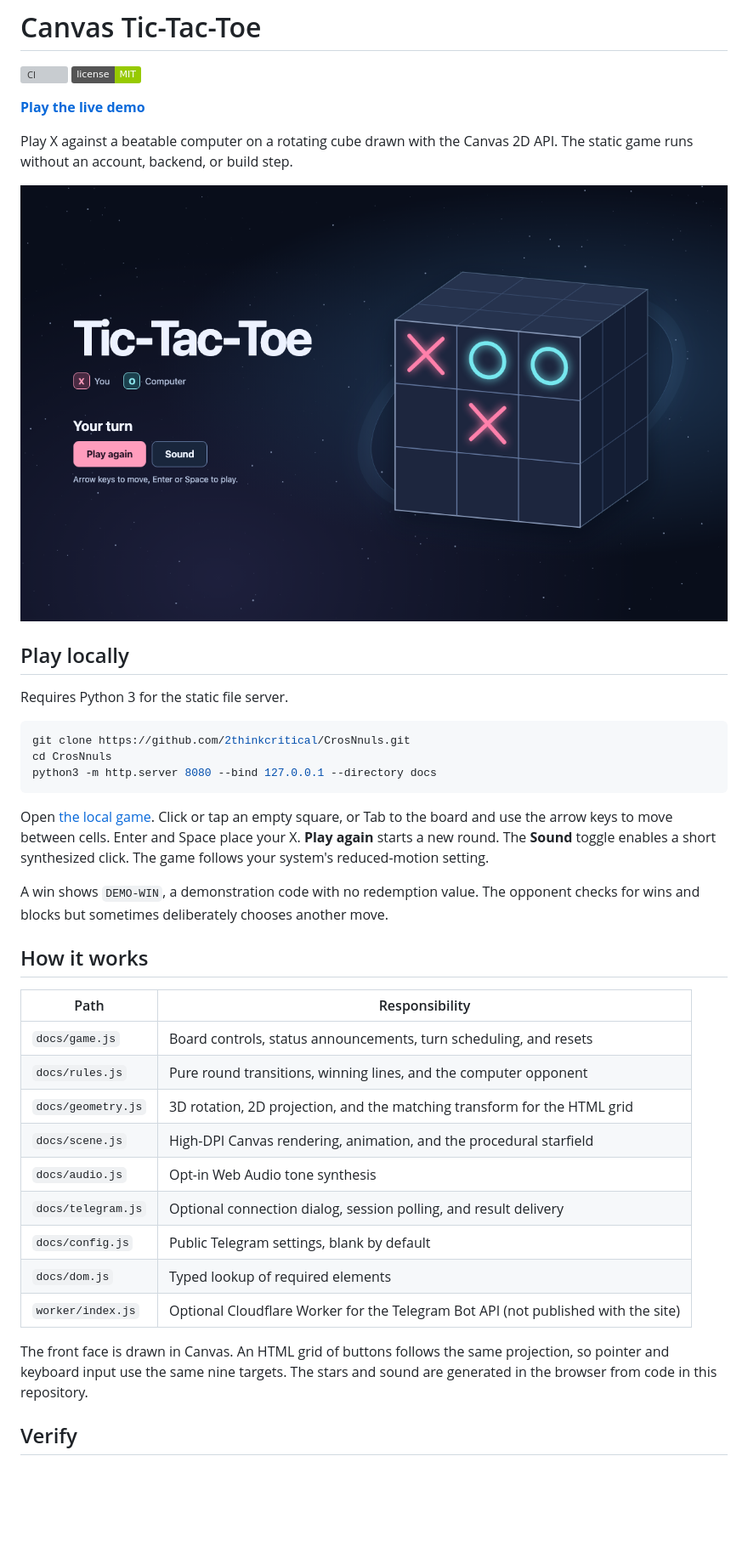
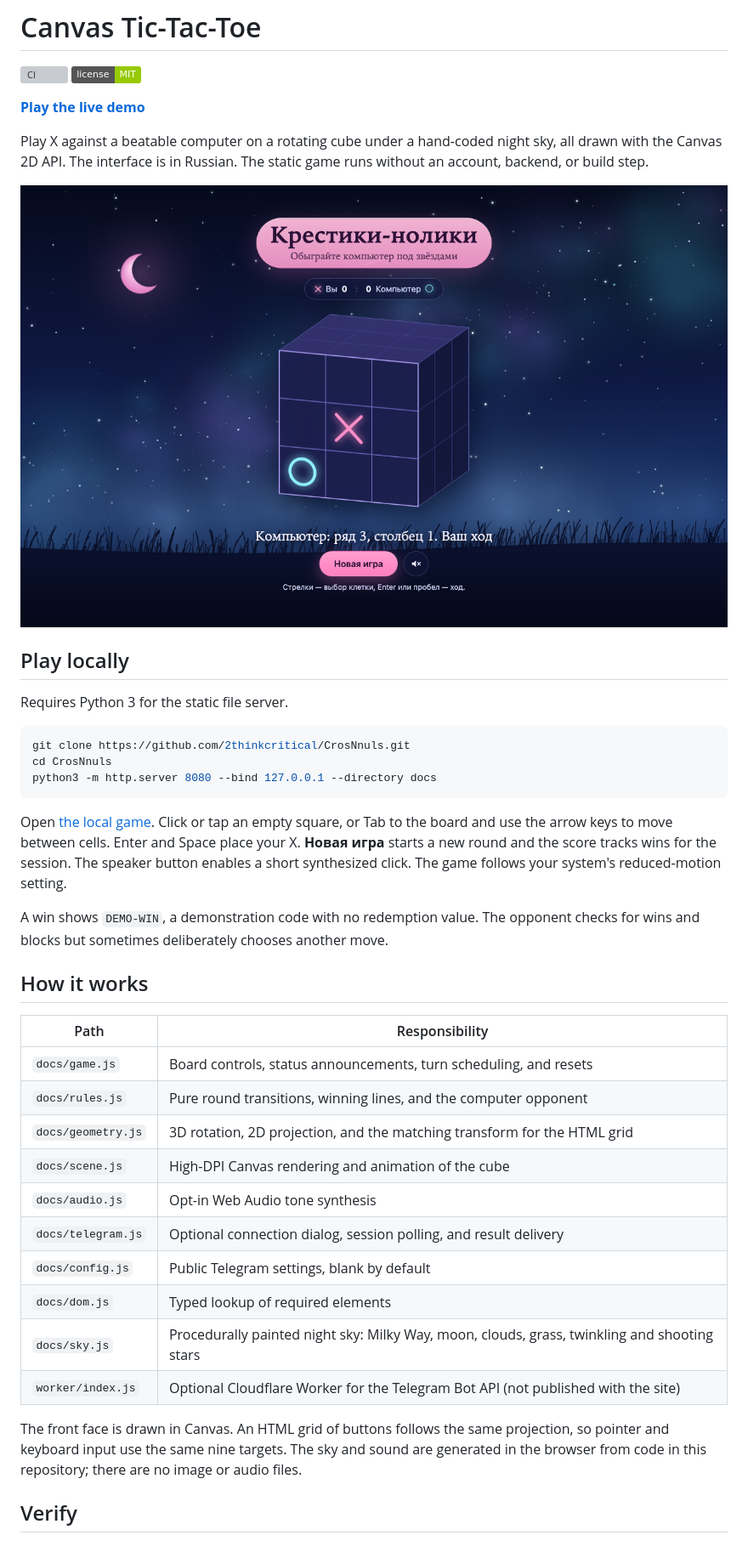
Before and after one commit to 2thinkcritical/CrosNnuls, a Markdown page: README.md, the part around the change. Shown at 85% size. Rendered like a GitHub page; pictures changed too: docs/preview.png; badges without logos; blank space fills up the shorter version; grey boxes are pictures that could not be loaded.

Commit message:
Redesign the game as a night-sky scene with a Russian interface (#4)
- Paint a night sky procedurally (Milky Way, crescent moon, clouds, grass,
  twinkling and shooting stars); no image files, reduced motion respected.
- Pink title pill, session score, icon sound toggle and pill buttons;
  the cube is restyled in matching violet with neon marks.
- Translate the interface, live-region announcements and Telegram dialog
  to Russian; browser tests follow the new labels.
- Layouts for short portrait and landscape phones keep the whole board
  and controls in view.

````diff
--- a/README.md
+++ b/README.md
@@ -4,7 +4,7 @@
 
 **[Play the live demo](https://2thinkcritical.github.io/CrosNnuls/)**
 
-Play X against a beatable computer on a rotating cube drawn with the Canvas 2D API. The static game runs without an account, backend, or build step.
+Play X against a beatable computer on a rotating cube under a hand-coded night sky, all drawn with the Canvas 2D API. The interface is in Russian. The static game runs without an account, backend, or build step.
 
 ![A round of Canvas Tic-Tac-Toe in progress, with pink X and cyan O on the cube's front face](docs/preview.png)
 
@@ -18,7 +18,7 @@ cd CrosNnuls
 python3 -m http.server 8080 --bind 127.0.0.1 --directory docs
 ```
 
-Open [the local game](http://127.0.0.1:8080). Click or tap an empty square, or Tab to the board and use the arrow keys to move between cells. Enter and Space place your X. **Play again** starts a new round. The **Sound** toggle enables a short synthesized click. The game follows your system's reduced-motion setting.
+Open [the local game](http://127.0.0.1:8080). Click or tap an empty square, or Tab to the board and use the arrow keys to move between cells. Enter and Space place your X. **Новая игра** starts a new round and the score tracks wins for the session. The speaker button enables a short synthesized click. The game follows your system's reduced-motion setting.
 
 A win shows `DEMO-WIN`, a demonstration code with no redemption value. The opponent checks for wins and blocks but sometimes deliberately chooses another move.
 
@@ -29,14 +29,15 @@ A win shows `DEMO-WIN`, a demonstration code with no redemption value. The oppon
 | `docs/game.js` | Board controls, status announcements, turn scheduling, and resets |
 | `docs/rules.js` | Pure round transitions, winning lines, and the computer opponent |
 | `docs/geometry.js` | 3D rotation, 2D projection, and the matching transform for the HTML grid |
-| `docs/scene.js` | High-DPI Canvas rendering, animation, and the procedural starfield |
+| `docs/scene.js` | High-DPI Canvas rendering and animation of the cube |
 | `docs/audio.js` | Opt-in Web Audio tone synthesis |
 | `docs/telegram.js` | Optional connection dialog, session polling, and result delivery |
 | `docs/config.js` | Public Telegram settings, blank by default |
 | `docs/dom.js` | Typed lookup of required elements |
+| `docs/sky.js` | Procedurally painted night sky: Milky Way, moon, clouds, grass, twinkling and shooting stars |
 | `worker/index.js` | Optional Cloudflare Worker for the Telegram Bot API (not published with the site) |
 
-The front face is drawn in Canvas. An HTML grid of buttons follows the same projection, so pointer and keyboard input use the same nine targets. The stars and sound are generated in the browser from code in this repository.
+The front face is drawn in Canvas. An HTML grid of buttons follows the same projection, so pointer and keyboard input use the same nine targets. The sky and sound are generated in the browser from code in this repository; there are no image or audio files.
 
 ## Verify
 
````
Also changed, not shown: 7 other files.
